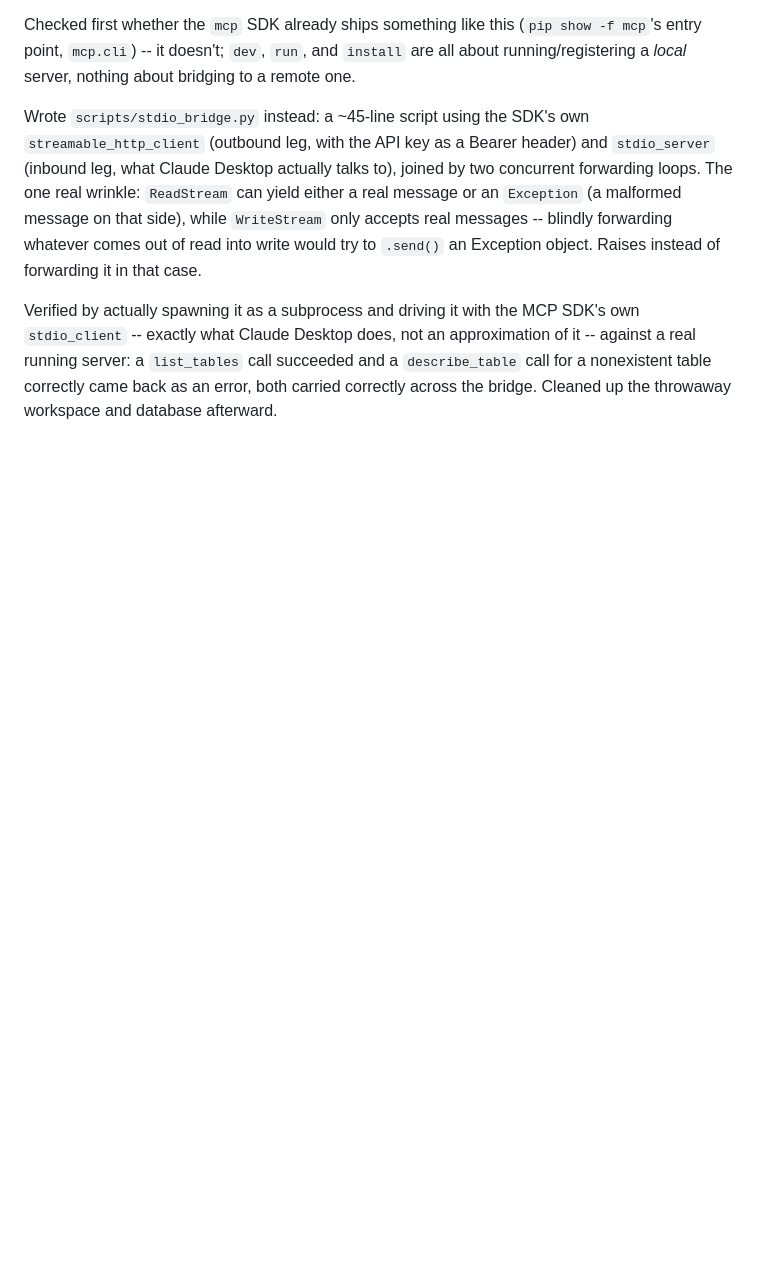
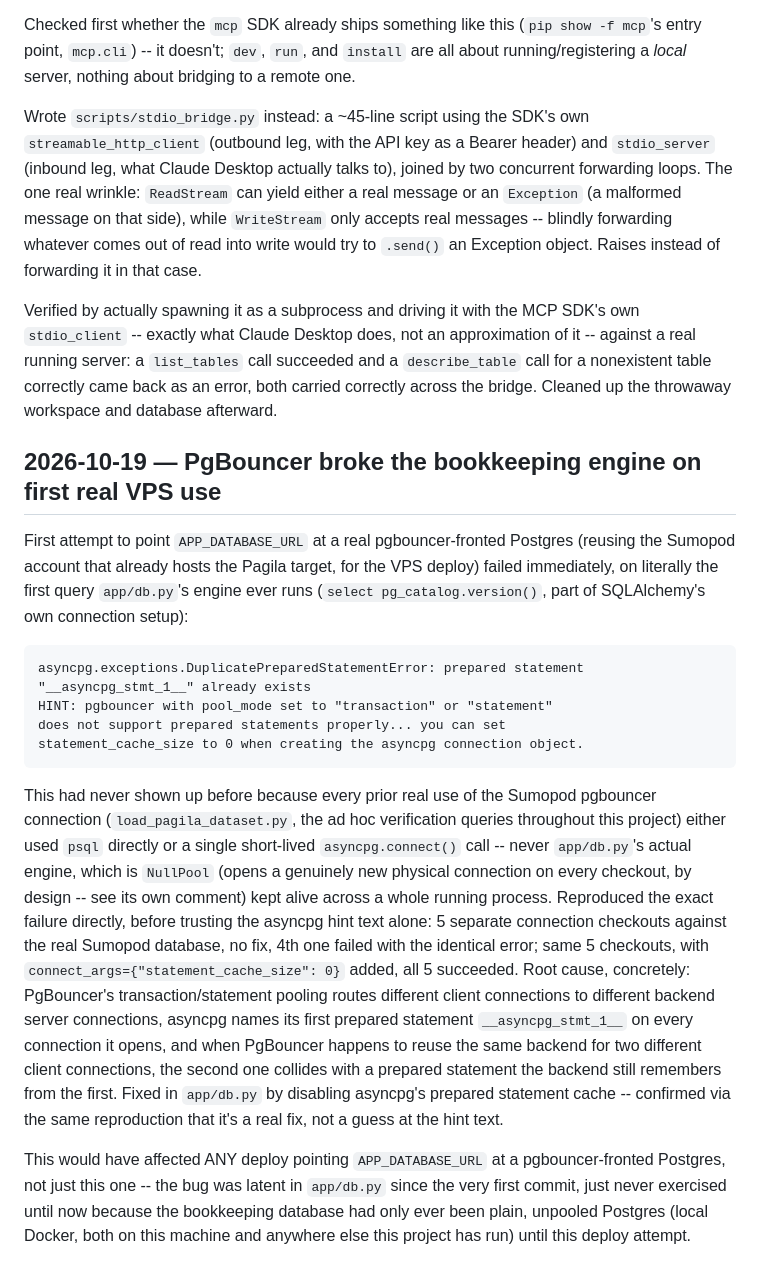
Before and after one commit to NabilRobert/MCP-backbone, a Markdown page: JOURNEY.md, the part around the change. Drawn GitHub-style; blank space fills up the shorter version.

Commit message:
docs: record the PgBouncer prepared-statement bug and its fix
Co-Authored-By: Claude Sonnet 5 <noreply@anthropic.com>

````diff
--- a/JOURNEY.md
+++ b/JOURNEY.md
@@ -813,3 +813,47 @@ not an approximation of it -- against a real running server: a
 nonexistent table correctly came back as an error, both carried
 correctly across the bridge. Cleaned up the throwaway workspace and
 database afterward.
+
+## 2026-10-19 — PgBouncer broke the bookkeeping engine on first real VPS use
+
+First attempt to point `APP_DATABASE_URL` at a real pgbouncer-fronted
+Postgres (reusing the Sumopod account that already hosts the Pagila
+target, for the VPS deploy) failed immediately, on literally the first
+query `app/db.py`'s engine ever runs (`select pg_catalog.version()`,
+part of SQLAlchemy's own connection setup):
+
+```
+asyncpg.exceptions.DuplicatePreparedStatementError: prepared statement
+"__asyncpg_stmt_1__" already exists
+HINT: pgbouncer with pool_mode set to "transaction" or "statement"
+does not support prepared statements properly... you can set
+statement_cache_size to 0 when creating the asyncpg connection object.
+```
+
+This had never shown up before because every prior real use of the
+Sumopod pgbouncer connection (`load_pagila_dataset.py`, the ad hoc
+verification queries throughout this project) either used `psql`
+directly or a single short-lived `asyncpg.connect()` call -- never
+`app/db.py`'s actual engine, which is `NullPool` (opens a genuinely
+new physical connection on every checkout, by design -- see its own
+comment) kept alive across a whole running process. Reproduced the
+exact failure directly, before trusting the asyncpg hint text alone: 5
+separate connection checkouts against the real Sumopod database, no
+fix, 4th one failed with the identical error; same 5 checkouts, with
+`connect_args={"statement_cache_size": 0}` added, all 5 succeeded.
+Root cause, concretely: PgBouncer's transaction/statement pooling
+routes different client connections to different backend server
+connections, asyncpg names its first prepared statement
+`__asyncpg_stmt_1__` on every connection it opens, and when PgBouncer
+happens to reuse the same backend for two different client
+connections, the second one collides with a prepared statement the
+backend still remembers from the first. Fixed in `app/db.py` by
+disabling asyncpg's prepared statement cache -- confirmed via the same
+reproduction that it's a real fix, not a guess at the hint text.
+
+This would have affected ANY deploy pointing `APP_DATABASE_URL` at a
+pgbouncer-fronted Postgres, not just this one -- the bug was latent in
+`app/db.py` since the very first commit, just never exercised until
+now because the bookkeeping database had only ever been plain,
+unpooled Postgres (local Docker, both on this machine and anywhere
+else this project has run) until this deploy attempt.
````
